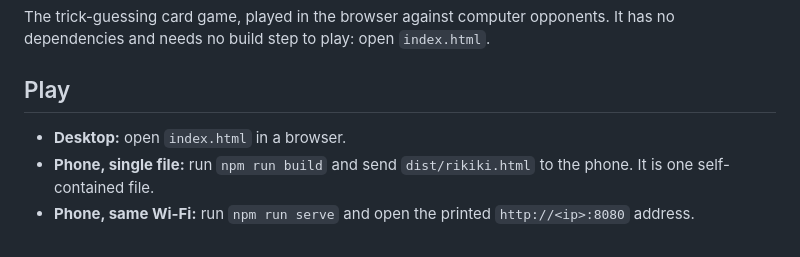
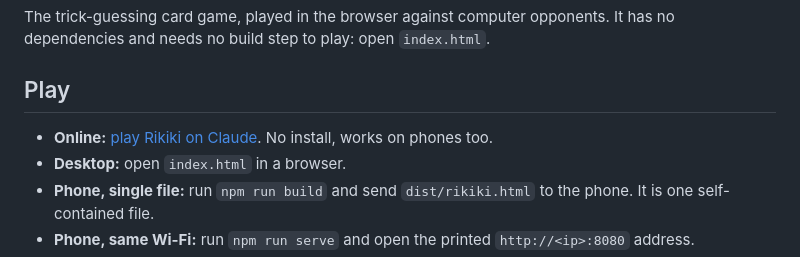
Before and after one commit to sullerandras/rikiki, a Markdown page: README.md, the part around the change. GitHub-like rendering.

Commit message:
Link the published game in the README
Co-Authored-By: Claude Opus 5.5 <noreply@anthropic.com>

```diff
--- a/README.md
+++ b/README.md
@@ -5,6 +5,7 @@ It has no dependencies and needs no build step to play: open `index.html`.
 
 ## Play
 
+- **Online:** [play Rikiki on Claude](https://claude.ai/artifact/Jp9W4Sp1p2VxAYQmddQ8WJ). No install, works on phones too.
 - **Desktop:** open `index.html` in a browser.
 - **Phone, single file:** run `npm run build` and send `dist/rikiki.html` to the phone. It is one self-contained file.
 - **Phone, same Wi-Fi:** run `npm run serve` and open the printed `http://<ip>:8080` address.
```
